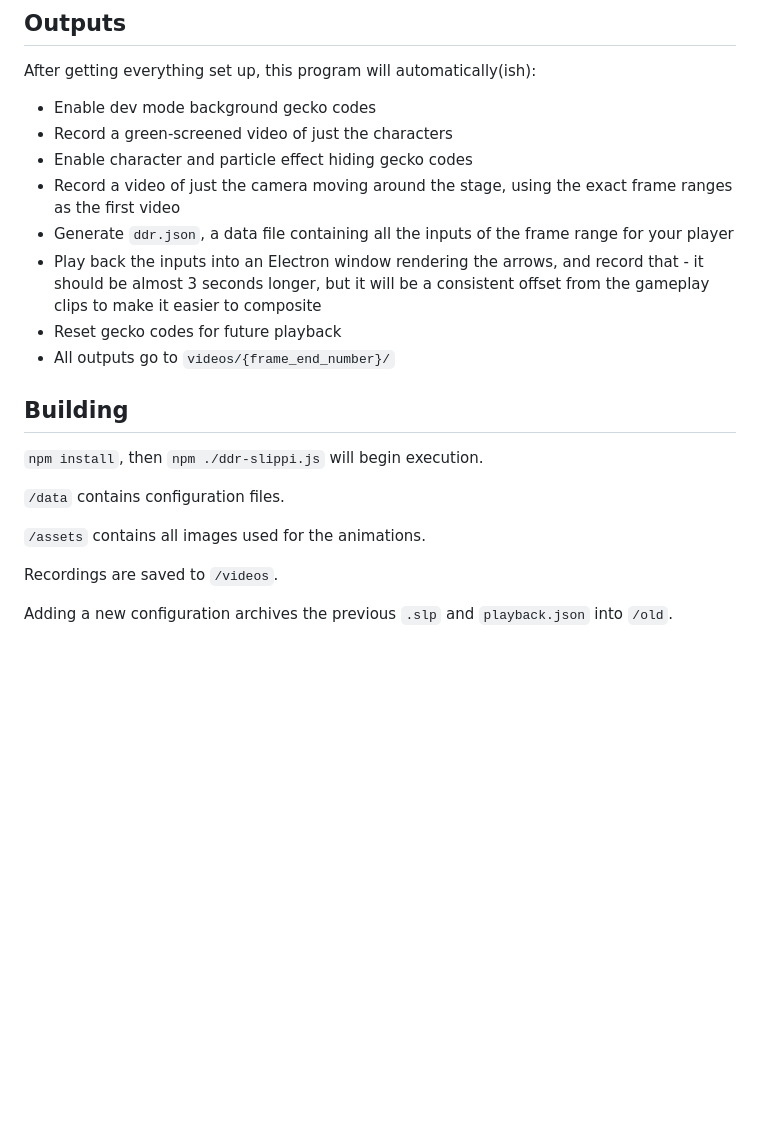
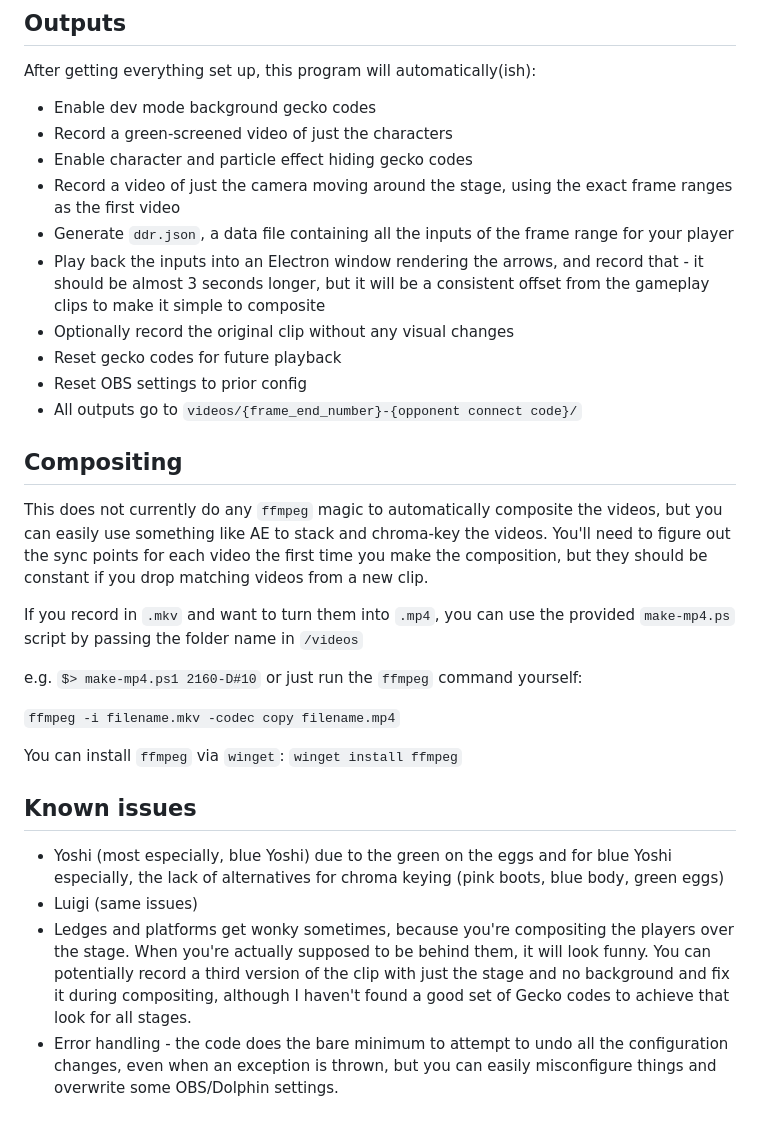
Before and after one commit to asundheim/ddr-slippi, a Markdown page: README.md, the part around the change printed below. Rendered like a GitHub page; blank space fills up the shorter version.

```diff
--- a/README.md
+++ b/README.md
@@ -21,17 +101,25 @@ After getting everything set up, this program will automatically(ish):
 - Enable character and particle effect hiding gecko codes
 - Record a video of just the camera moving around the stage, using the exact frame ranges as the first video
 - Generate `ddr.json`, a data file containing all the inputs of the frame range for your player
-- Play back the inputs into an Electron window rendering the arrows, and record that - it should be almost 3 seconds longer, but it will be a consistent offset from the gameplay clips to make it easier to composite
+- Play back the inputs into an Electron window rendering the arrows, and record that - it should be almost 3 seconds longer, but it will be a consistent offset from the gameplay clips to make it simple to composite
+- Optionally record the original clip without any visual changes
 - Reset gecko codes for future playback
-- All outputs go to `videos/{frame_end_number}/`
+- Reset OBS settings to prior config
+- All outputs go to `videos/{frame_end_number}-{opponent connect code}/`
 
-## Building
-`npm install`, then `npm ./ddr-slippi.js` will begin execution.
+## Compositing
+This does not currently do any `ffmpeg` magic to automatically composite the videos, but you can easily use something like AE to stack and chroma-key the videos. You'll need to figure out the sync points for each video the first time you make the composition, but they should be constant if you drop matching videos from a new clip.
 
-`/data` contains configuration files.
+If you record in `.mkv` and want to turn them into `.mp4`, you can use the provided `make-mp4.ps` script by passing the folder name in `/videos`
 
-`/assets` contains all images used for the animations.
+e.g. `$> make-mp4.ps1 2160-D#10` or just run the `ffmpeg` command yourself:
 
-Recordings are saved to `/videos`.
+`ffmpeg -i filename.mkv -codec copy filename.mp4`
 
-Adding a new configuration archives the previous `.slp` and `playback.json` into `/old`.
+You can install `ffmpeg` via `winget`: `winget install ffmpeg`
+
+## Known issues
+- Yoshi (most especially, blue Yoshi) due to the green on the eggs and for blue Yoshi especially, the lack of alternatives for chroma keying (pink boots, blue body, green eggs)
+- Luigi (same issues)
+- Ledges and platforms get wonky sometimes, because you're compositing the players over the stage. When you're actually supposed to be behind them, it will look funny. You can potentially record a third version of the clip with just the stage and no background and fix it during compositing, although I haven't found a good set of Gecko codes to achieve that look for all stages.
+- Error handling - the code does the bare minimum to attempt to undo all the configuration changes, even when an exception is thrown, but you can easily misconfigure things and overwrite some OBS/Dolphin settings.
```
Also changed, not shown: other parts of README.md (+83 -3 lines), assets/ex_ddr_obs.png (added), assets/ex_dolphin_obs.png (added), assets/ex_scenes.png (added), 9 other files.
